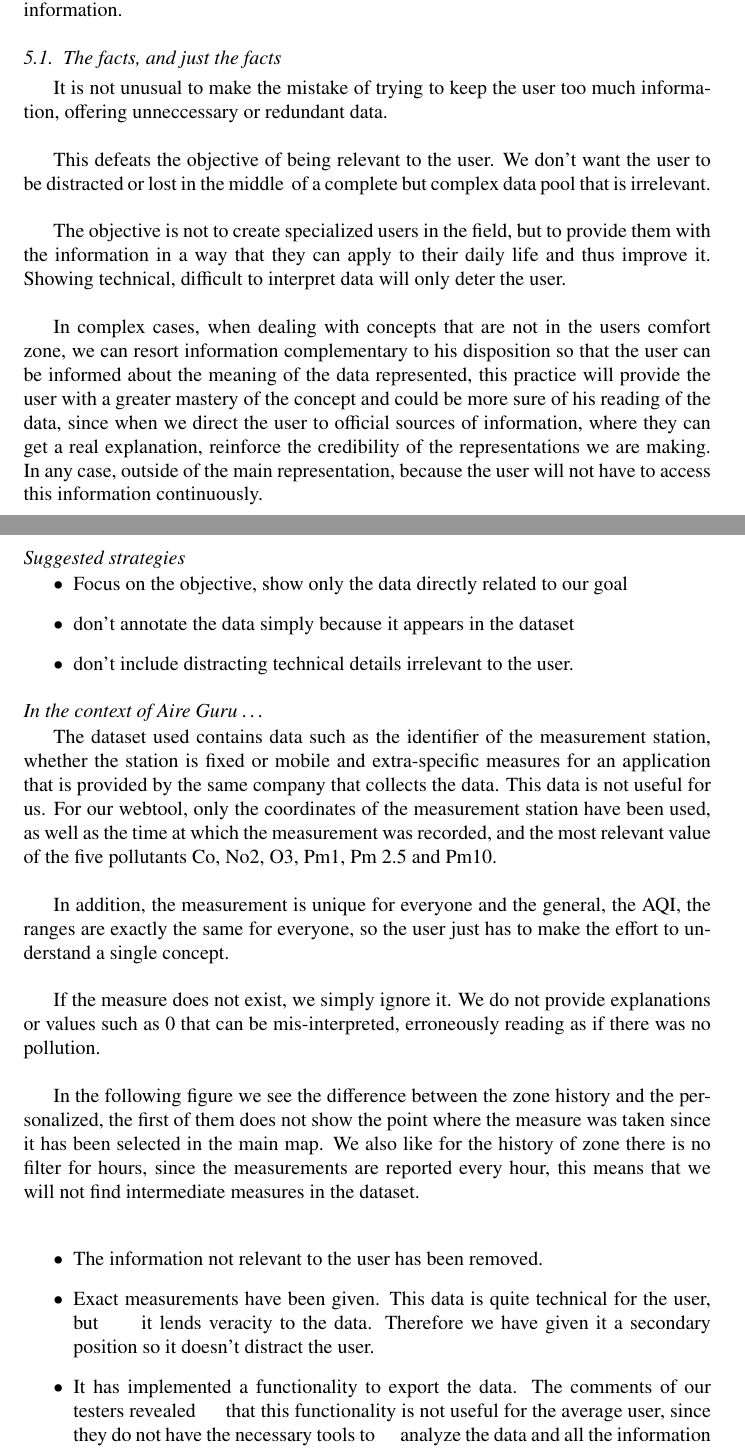
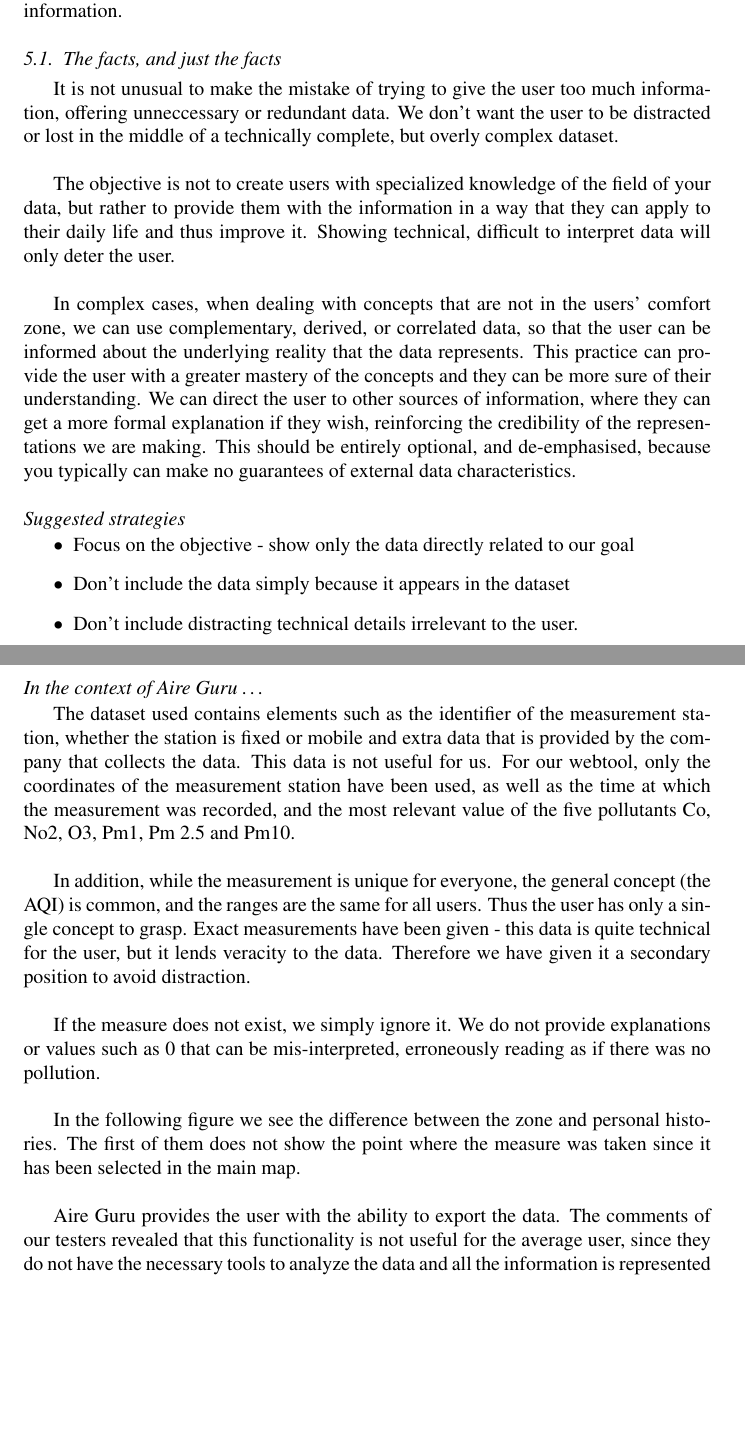
Before and after one commit to luzmo84/elsevierAirticle, a LaTeX paper (chapter.tex, which reads contents/relevant/the_facts_and_just_the_facts.tex): two parts of pages 19 and 20 of 44 before the commit and two parts of pages 19 and 20 of 43 after it, joined at a grey line, cut so that both start at the same text, the shorter picture padded with empty space. Compiled offline with pdfLaTeX.

Commit message:
The facts and just the facts

```diff
--- a/contents/relevant/the_facts_and_just_the_facts.tex
+++ b/contents/relevant/the_facts_and_just_the_facts.tex
@@ -1,43 +1,47 @@
 \subsection{The facts, and just the facts}
 
-It is not unusual to make the mistake of trying to keep the user too much information, offering unneccessary or redundant data.\\
+It is not unusual to make the mistake of trying to give the user too much information, offering unneccessary or redundant data.
+We don't want the user to be distracted or lost in the middle of a technically complete, but overly complex dataset. \\
 
-This defeats the objective of being relevant to the user. We don't want the user to be distracted or lost in the middle
- of a complete but complex data pool that is irrelevant.\\
-
-The objective is not to create specialized users in the field, but to provide them with the
+The objective is not to create users with specialized knowledge of the field of your data, but rather to provide them with the
 information in a way that they can apply to their daily life and thus improve it. Showing
 technical, difficult to interpret data will only deter the user. \\
 
-In complex cases, when dealing with concepts that are not in the users comfort zone, we can resort information
-complementary to his disposition so that the user can be informed about the meaning of the data
-represented, this practice will provide the user with a greater mastery of the concept and could be more
-sure of his reading of the data, since when we direct the user to official sources of information, where they can
-get a real explanation, reinforce the credibility of the representations we are making. In any case,
-outside of the main representation, because the user will not have to access this information continuously.\\
+In complex cases, when dealing with concepts that are not in the users' comfort zone, we can use complementary, derived, or correlated data,
+so that the user can be informed about the underlying reality that the data represents.
+This practice can provide the user with a greater mastery of the concepts and they can be more
+sure of their understanding. We can direct the user to other sources of information, where they can
+get a more formal explanation if they wish, reinforcing the credibility of the representations we are making.
+This should be entirely optional, and de-emphasised, because you typically can make no guarantees of external data characteristics.
 
 \subsubsection*{Suggested strategies}
 
 \begin{itemize}
-    \item Focus on the objective, show only the data directly related to our goal
-    \item don't annotate the data simply because it appears in the dataset
-    \item don't include distracting technical details irrelevant to the user.
+    \item Focus on the objective - show only the data directly related to our goal
+    \item Don't include the data simply because it appears in the dataset
+    \item Don't include distracting technical details irrelevant to the user.
 \end{itemize}
 
 \subsubsection*{In the context of Aire Guru \ldots}
 
-The dataset used contains data such as the identifier of the measurement station, whether the station is fixed or mobile
-and extra-specific measures for an application that is provided by the same company that collects the data. This data is not useful for us.
-For our webtool, only the coordinates of the measurement station have been used, as well as the time at which the measurement was recorded, and the most relevant value of the five pollutants Co, No2, O3, Pm1, Pm 2.5 and Pm10.\\
+The dataset used contains elements such as the identifier of the measurement station, whether the station is fixed or mobile
+and extra data that is provided by the company that collects the data. This data is not useful for us.
+For our webtool, only the coordinates of the measurement station have been used, as well as the time at which the measurement was recorded,
+and the most relevant value of the five pollutants Co, No2, O3, Pm1, Pm 2.5 and Pm10.\\
 
-In addition, the measurement is unique for everyone and the general, the AQI, the ranges are exactly the same for everyone, so the user just has to make the effort to understand a single concept.\\
+In addition, while the measurement is unique for everyone, the general concept (the AQI) is common, and the ranges are the same for all users.
+Thus the user has only a single concept to grasp. Exact measurements have been given - this data is quite technical for the user, but
+it lends veracity to the data. Therefore we have given it a secondary position to avoid distraction.\\
 
 If the measure does not exist, we simply ignore it. We do not provide explanations or values such as 0 that can be mis-interpreted, erroneously reading as if there was no pollution.\\
 
-In the following figure we see the difference between the zone history and the personalized, the first of them does not show
-the point where the measure was taken since it has been selected in the main map. We also like for the history of
-zone there is no filter for hours, since the measurements are reported every hour, this means that we will not find
-intermediate measures in the dataset.\\
+In the following figure we see the difference between the zone and personal histories. The first of them does not show
+the point where the measure was taken since it has been selected in the main map.\\
+
+% TODO: not sure what this means
+% We also like for the history of
+% zone there is no filter for hours, since the measurements are reported every hour, this means that we will not find
+% intermediate measures in the dataset.\\
 
 \begin{figure}[ht]
     \centering
@@ -51,11 +55,6 @@ intermediate measures in the dataset.\\
     \caption{Personal Records}
 \end{figure}
 
-\begin{itemize}
-    \item The information not relevant to the user has been removed.
-    \item Exact measurements have been given. This data is quite technical for the user, but
-          it lends veracity to the data. Therefore we have given it a secondary position so it doesn't distract the user.
-    \item It has implemented a functionality to export the data. The comments of our testers revealed
-          that this functionality is not useful for the average user, since they do not have the necessary tools to
-          analyze the data and all the information is represented in a better format in the webtool itself.
-\end{itemize}
+Aire Guru provides the user with the ability to export the data. The comments of our testers revealed
+that this functionality is not useful for the average user, since they do not have the necessary tools to
+analyze the data and all the information is represented in a better format in the webtool itself.
```
